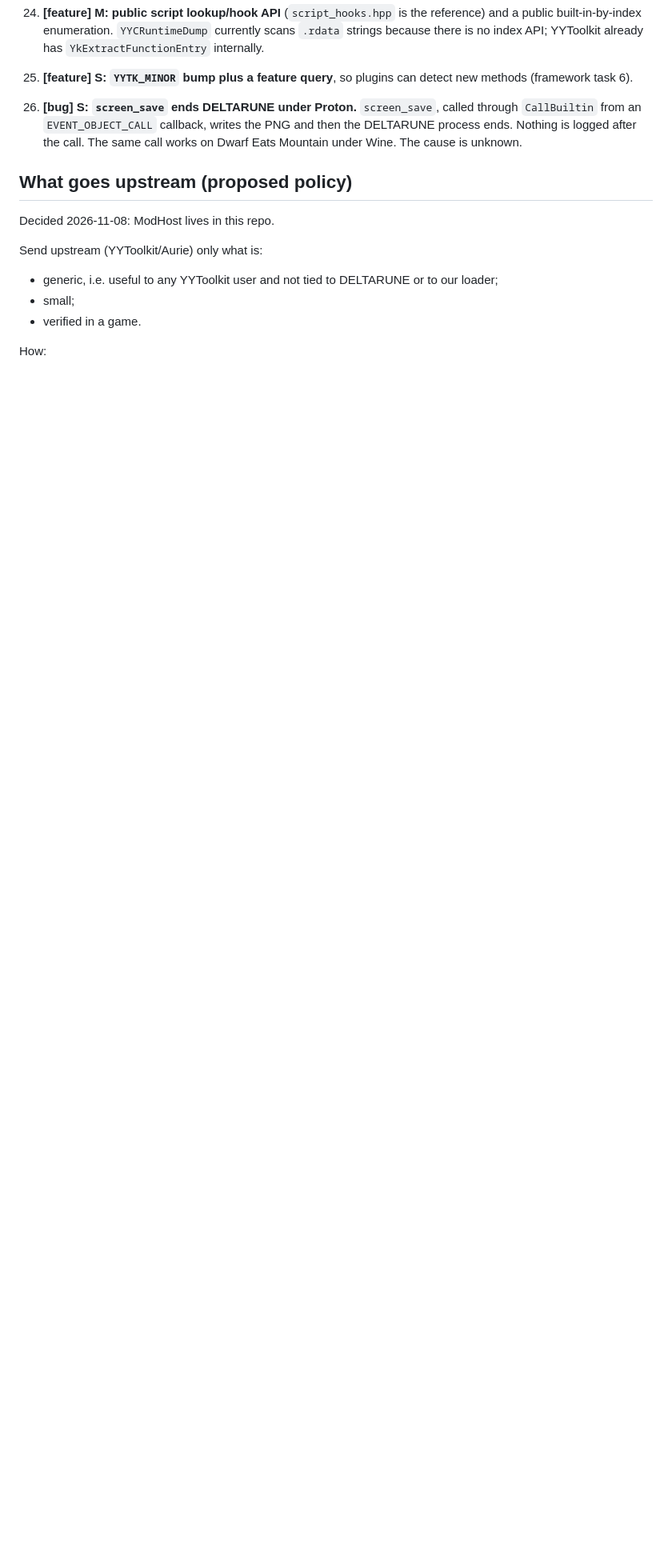
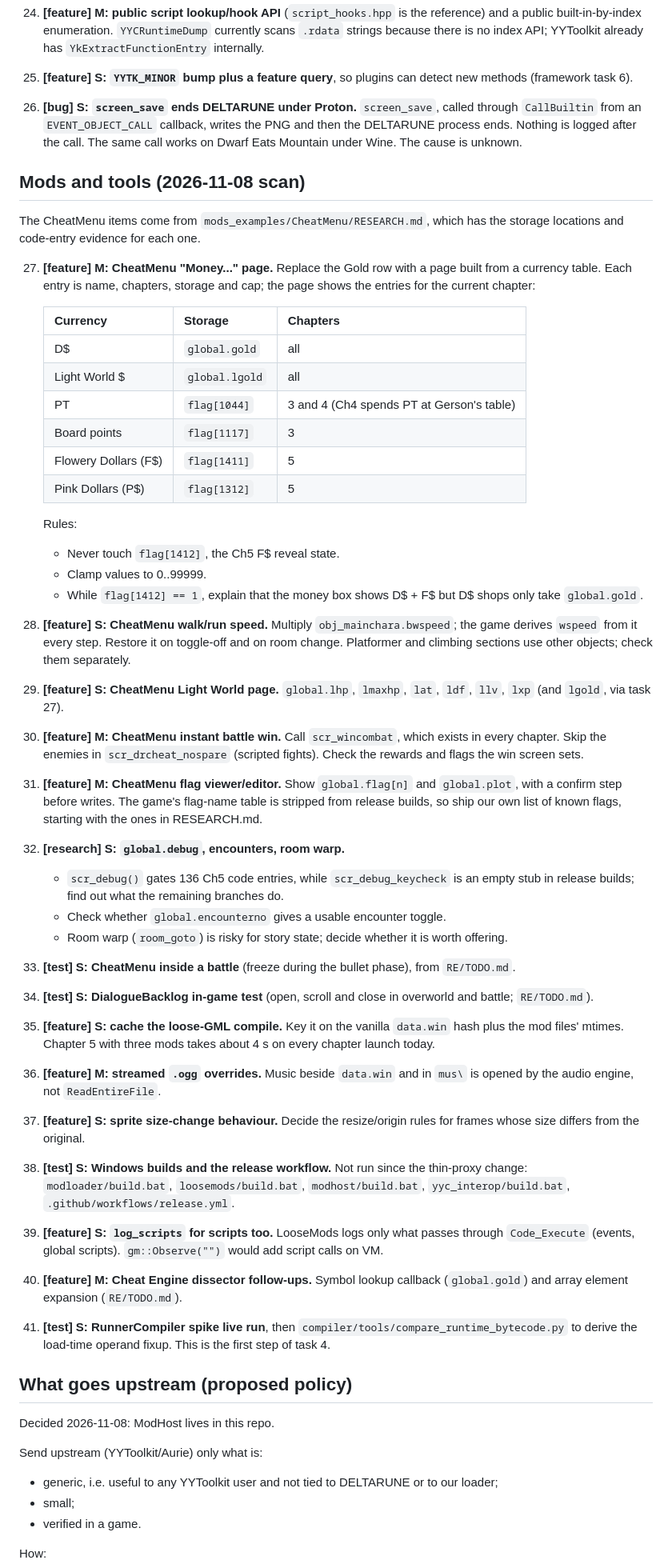
Before and after one commit to jfmherokiller/deltarune-modloader, a Markdown page: docs/ROADMAP.md, the part around one of its changes. Shown at 80% size. Drawn GitHub-style; blank space fills up the shorter version.

Commit message:
Roadmap: backlog scan (tasks 27-41); CheatMenu cheat research (currencies, speed, Light World, battle win, flags)

```diff
--- a/docs/ROADMAP.md
+++ b/docs/ROADMAP.md
@@ -171,6 +170,64 @@ BepInEx sits on top of its runtime libraries.
     process ends. Nothing is logged after the call. The same call works on Dwarf Eats Mountain
     under Wine. The cause is unknown.
 
+## Mods and tools (2026-11-08 scan)
+
+The CheatMenu items come from `mods_examples/CheatMenu/RESEARCH.md`, which has the storage
+locations and code-entry evidence for each one.
+
+27. **[feature] M: CheatMenu "Money..." page.** Replace the Gold row with a page built from a
+    currency table. Each entry is name, chapters, storage and cap; the page shows the entries for
+    the current chapter:
+
+    | Currency | Storage | Chapters |
+    |---|---|---|
+    | D$ | `global.gold` | all |
+    | Light World $ | `global.lgold` | all |
+    | PT | `flag[1044]` | 3 and 4 (Ch4 spends PT at Gerson's table) |
+    | Board points | `flag[1117]` | 3 |
+    | Flowery Dollars (F$) | `flag[1411]` | 5 |
+    | Pink Dollars (P$) | `flag[1312]` | 5 |
+
+    Rules:
+    - Never touch `flag[1412]`, the Ch5 F$ reveal state.
+    - Clamp values to 0..99999.
+    - While `flag[1412] == 1`, explain that the money box shows D$ + F$ but D$ shops only take
+      `global.gold`.
+28. **[feature] S: CheatMenu walk/run speed.** Multiply `obj_mainchara.bwspeed`; the game derives
+    `wspeed` from it every step. Restore it on toggle-off and on room change. Platformer and
+    climbing sections use other objects; check them separately.
+29. **[feature] S: CheatMenu Light World page.** `global.lhp`, `lmaxhp`, `lat`, `ldf`, `llv`, `lxp`
+    (and `lgold`, via task 27).
+30. **[feature] M: CheatMenu instant battle win.** Call `scr_wincombat`, which exists in every
+    chapter. Skip the enemies in `scr_drcheat_nospare` (scripted fights). Check the rewards and flags
+    the win screen sets.
+31. **[feature] M: CheatMenu flag viewer/editor.** Show `global.flag[n]` and `global.plot`, with a
+    confirm step before writes. The game's flag-name table is stripped from release builds, so ship
+    our own list of known flags, starting with the ones in RESEARCH.md.
+32. **[research] S: `global.debug`, encounters, room warp.**
+    - `scr_debug()` gates 136 Ch5 code entries, while `scr_debug_keycheck` is an empty stub in
+      release builds; find out what the remaining branches do.
+    - Check whether `global.encounterno` gives a usable encounter toggle.
+    - Room warp (`room_goto`) is risky for story state; decide whether it is worth offering.
+33. **[test] S: CheatMenu inside a battle** (freeze during the bullet phase), from `RE/TODO.md`.
+34. **[test] S: DialogueBacklog in-game test** (open, scroll and close in overworld and battle;
+    `RE/TODO.md`).
+35. **[feature] S: cache the loose-GML compile.** Key it on the vanilla `data.win` hash plus the mod
+    files' mtimes. Chapter 5 with three mods takes about 4 s on every chapter launch today.
+36. **[feature] M: streamed `.ogg` overrides.** Music beside `data.win` and in `mus\` is opened by
+    the audio engine, not `ReadEntireFile`.
+37. **[feature] S: sprite size-change behaviour.** Decide the resize/origin rules for frames whose
+    size differs from the original.
+38. **[test] S: Windows builds and the release workflow.** Not run since the thin-proxy change:
+    `modloader/build.bat`, `loosemods/build.bat`, `modhost/build.bat`, `yyc_interop/build.bat`,
+    `.github/workflows/release.yml`.
+39. **[feature] S: `log_scripts` for scripts too.** LooseMods logs only what passes through
+    `Code_Execute` (events, global scripts). `gm::Observe("")` would add script calls on VM.
+40. **[feature] M: Cheat Engine dissector follow-ups.** Symbol lookup callback (`global.gold`) and
+    array element expansion (`RE/TODO.md`).
+41. **[test] S: RunnerCompiler spike live run**, then `compiler/tools/compare_runtime_bytecode.py`
+    to derive the load-time operand fixup. This is the first step of task 4.
+
 ## What goes upstream (proposed policy)
 
 Decided 2026-11-08: ModHost lives in this repo.
```
Also changed, not shown: other parts of docs/ROADMAP.md (+1 -2 lines), RE/TODO.md (+9 -4 lines), mods_examples/CheatMenu/RESEARCH.md (added, +55 -0 lines).
